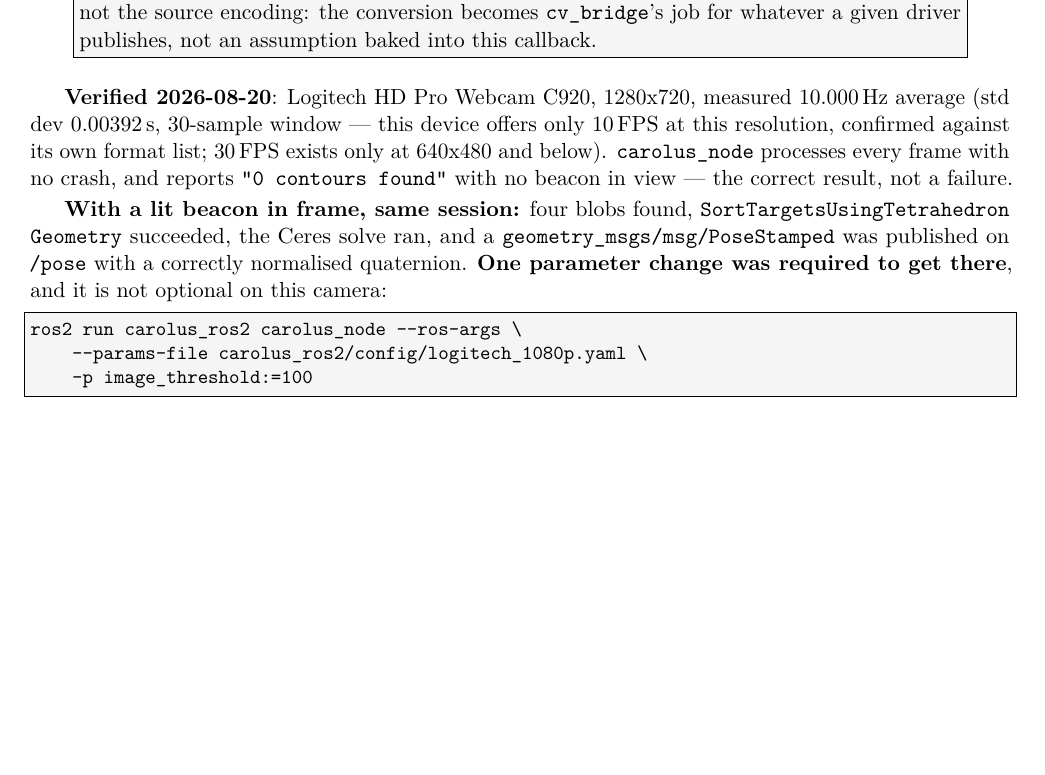
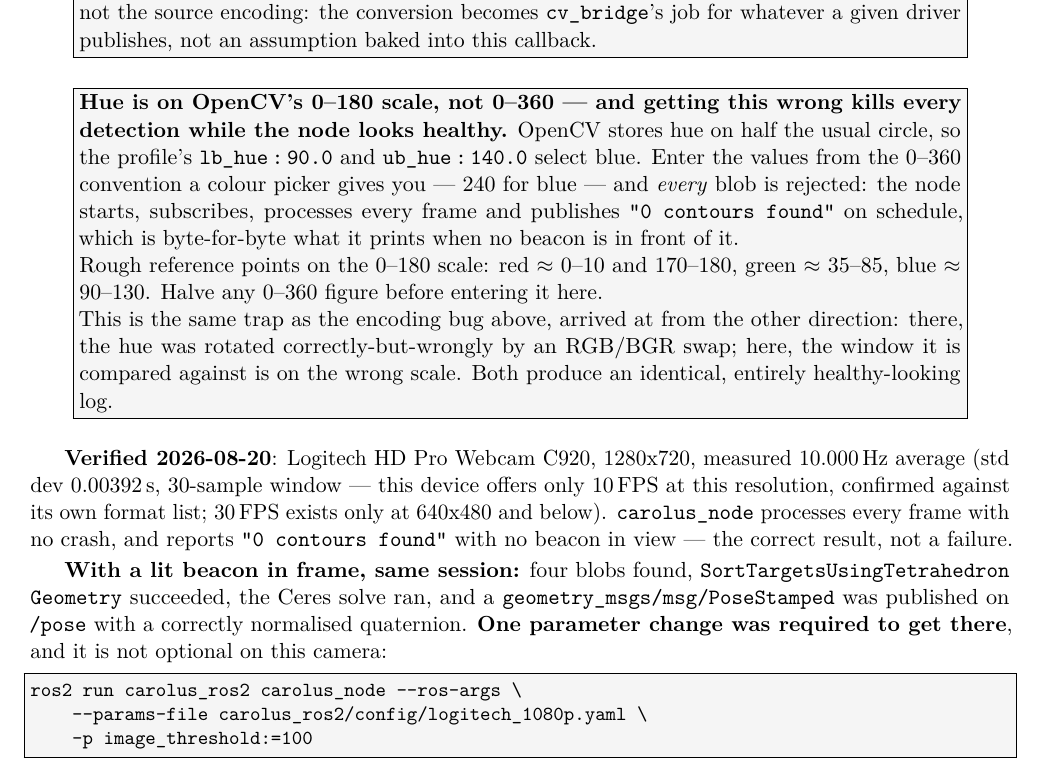
Before and after one commit to Arracheur2Bonnet/robotmaster, a LaTeX thesis (raspberry5-carolus-ros2/technical-ros2.tex): part of page 17 of 31, cut so that both start at the same text, the shorter picture padded with empty space. Compiled offline with pdfLaTeX.

Commit message:
Fix two documentation defects found by auditing rather than reading
README.md linked twice to overleaf/technical.pdf, which has not been tracked
since 2026-08-27. The file exists locally, so nothing on this machine could
reveal the break; a link checker that also asks whether the path is in
git ls-files found it at once. Anyone cloning the repository and following
the "full step-by-step reproduction guide" link got a 404. All four PDF
references now point at technical.tex with an instruction to compile it.

The same README's accuracy section still ended at 2026-08-25 and asserted
that this camera's intrinsics had never been calibrated, false since
2026-09-02. It now carries the MATLAB calibration (0.2782 px), the
24-candidate correspondence fix, the fov/plumb_bob defect, the cheirality
check, and the ROS1/ROS2 agreement at 1.1 mm -- plus an explicit statement
that accuracy at 2 m is unmeasured because detection fails at that range,
which is a characterised limit rather than a skipped experiment.

technical-ros2.tex never documented the hue scale. Found by extracting every
parameter from both logitech_1080p.yaml files and asking whether the manual
covering each states the same value. Three flagged mismatches were formatting;
the fourth was real. The manual names lb_hue/ub_hue in prose but gave neither
their values (90.0/140.0) nor the fact that OpenCV stores hue on 0-180 rather
than 0-360. technical.tex documents that trap prominently, because entering
240 for blue rejects every blob while the node runs, subscribes, and prints
"0 contours found" exactly as it does with no beacon present. This manual is
required to be self-sufficient and was not: a reader retuning for different
LEDs would have hit the project's own best-documented failure mode with no
warning.

raspberry5-carolus-ros2/README.md gains sections for data/ and figures/,
including how to run the analysis script that re-derives the recorded numbers.

Co-Authored-By: Claude Opus 5 <noreply@anthropic.com>

```diff
--- a/raspberry5-carolus-ros2/technical-ros2.tex
+++ b/raspberry5-carolus-ros2/technical-ros2.tex
@@ -1041,6 +1041,27 @@ whatever a given driver publishes, not an assumption baked into this
 callback.
 \end{warningbox}
 
+\begin{warningbox}
+\textbf{Hue is on OpenCV's 0--180 scale, not 0--360 --- and getting this
+wrong kills every detection while the node looks healthy.} OpenCV stores
+hue on half the usual circle, so the profile's
+\texttt{lb\_hue}\,\texttt{:}\,\texttt{90.0} and
+\texttt{ub\_hue}\,\texttt{:}\,\texttt{140.0} select blue. Enter the values
+from the 0--360 convention a colour picker gives you --- 240 for blue --- and
+\emph{every} blob is rejected: the node starts, subscribes, processes every
+frame and publishes \texttt{"0 contours found"} on schedule, which is
+byte-for-byte what it prints when no beacon is in front of it.
+
+Rough reference points on the 0--180 scale: red $\approx$ 0--10 and
+170--180, green $\approx$ 35--85, blue $\approx$ 90--130. Halve any
+0--360 figure before entering it here.
+
+This is the same trap as the encoding bug above, arrived at from the other
+direction: there, the hue was rotated correctly-but-wrongly by an RGB/BGR
+swap; here, the window it is compared against is on the wrong scale. Both
+produce an identical, entirely healthy-looking log.
+\end{warningbox}
+
 \textbf{Verified 2026-08-20}: Logitech HD Pro Webcam C920, 1280x720, measured
 10.000\,Hz average (std dev 0.00392\,s, 30-sample window --- this device
 offers only 10\,FPS at this resolution, confirmed against its own format
```
Also changed, not shown: README.md, raspberry5-carolus-ros2/README.md.
